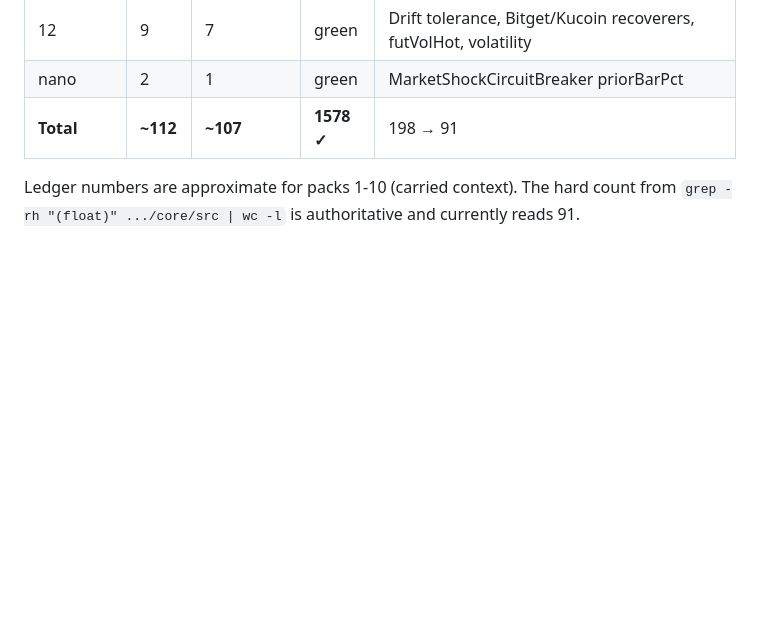
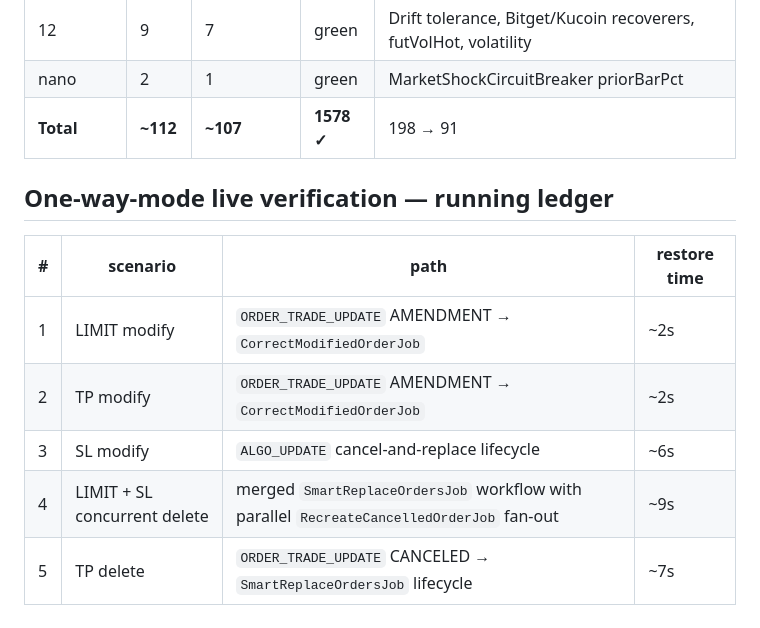
Before and after one commit to kraitebot/ingestion, a Markdown page: WhereAreWe.md, the part around one of its changes. Drawn GitHub-style; blank space fills up the shorter version.

```diff
--- a/WhereAreWe.md
+++ b/WhereAreWe.md
@@ -150,7 +133,12 @@ for the full categorisation.
 | nano | 2 | 1 | green | MarketShockCircuitBreaker priorBarPct |
 | **Total** | **~112** | **~107** | **1578 ✓** | 198 → 91 |
 
-Ledger numbers are approximate for packs 1-10 (carried context).
-The hard count from
-`grep -rh "(float)" .../core/src | wc -l` is authoritative and
-currently reads 91.
+## One-way-mode live verification — running ledger
+
+| # | scenario | path | restore time |
+|---|---|---|---|
+| 1 | LIMIT modify | `ORDER_TRADE_UPDATE` AMENDMENT → `CorrectModifiedOrderJob` | ~2s |
+| 2 | TP modify | `ORDER_TRADE_UPDATE` AMENDMENT → `CorrectModifiedOrderJob` | ~2s |
+| 3 | SL modify | `ALGO_UPDATE` cancel-and-replace lifecycle | ~6s |
+| 4 | LIMIT + SL concurrent delete | merged `SmartReplaceOrdersJob` workflow with parallel `RecreateCancelledOrderJob` fan-out | ~9s |
+| 5 | TP delete | `ORDER_TRADE_UPDATE` CANCELED → `SmartReplaceOrdersJob` lifecycle | ~7s |
```
Also changed, not shown: other parts of WhereAreWe.md (+89 -106 lines).
